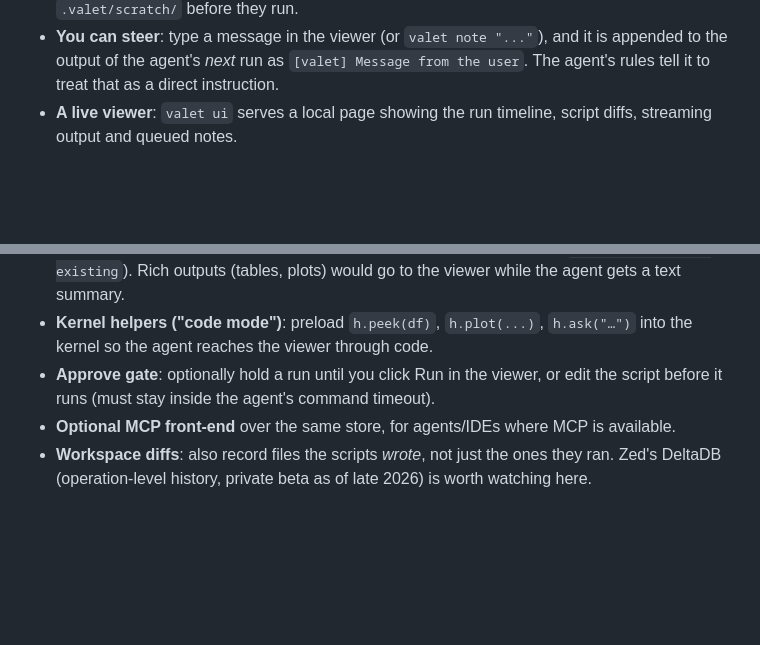
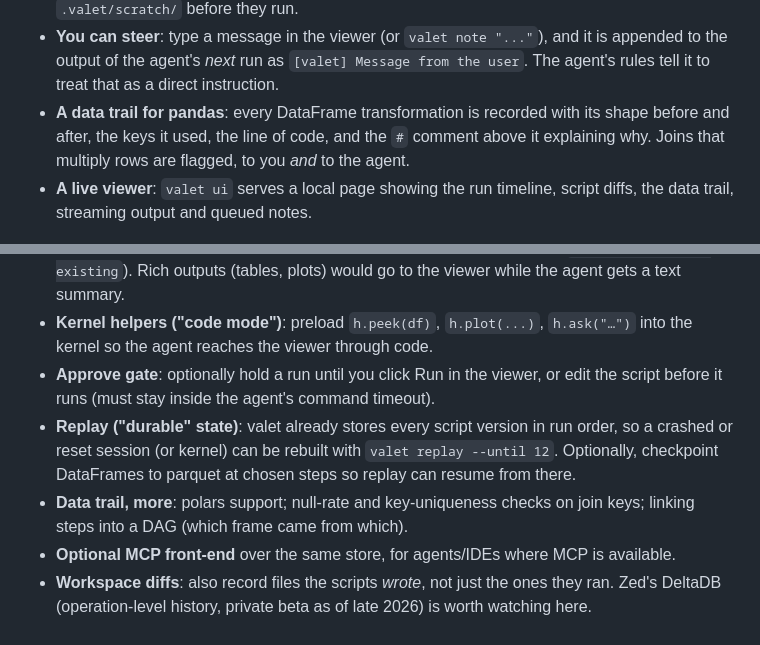
Before and after one commit to adityapalve/valet, a Markdown page: README.md, 2 parts joined by grey strips. Drawn GitHub-style; blank space fills up the shorter version.

```diff
--- a/README.md
+++ b/README.md
@@ -15,8 +15,11 @@ the terminal exactly as before, so the agent's own terminal tool sees it, and on
 - **You can steer**: type a message in the viewer (or `valet note "..."`), and it is appended
   to the output of the agent's *next* run as `[valet] Message from the user`. The agent's
   rules tell it to treat that as a direct instruction.
+- **A data trail for pandas**: every DataFrame transformation is recorded with its shape before
+  and after, the keys it used, the line of code, and the `#` comment above it explaining why.
+  Joins that multiply rows are flagged, to you *and* to the agent.
 - **A live viewer**: `valet ui` serves a local page showing the run timeline, script
-  diffs, streaming output and queued notes.
+  diffs, the data trail, streaming output and queued notes.
 
 ![viewer](docs/viewer.png)
 
@@ -98,6 +125,11 @@ command's output is the most reliable channel available.
   kernel so the agent reaches the viewer through code.
 - **Approve gate**: optionally hold a run until you click Run in the viewer, or edit the
   script before it runs (must stay inside the agent's command timeout).
+- **Replay ("durable" state)**: valet already stores every script version in run order, so a
+  crashed or reset session (or kernel) can be rebuilt with `valet replay --until 12`. Optionally,
+  checkpoint DataFrames to parquet at chosen steps so replay can resume from there.
+- **Data trail, more**: polars support; null-rate and key-uniqueness checks on join keys;
+  linking steps into a DAG (which frame came from which).
 - **Optional MCP front-end** over the same store, for agents/IDEs where MCP is available.
 - **Workspace diffs**: also record files the scripts *wrote*, not just the ones they ran.
   Zed's DeltaDB (operation-level history, private beta as of late 2026) is worth watching here.
```
Also changed, not shown: other parts of README.md (+24 -0 lines), docs/trail.png (added), 7 other files.
